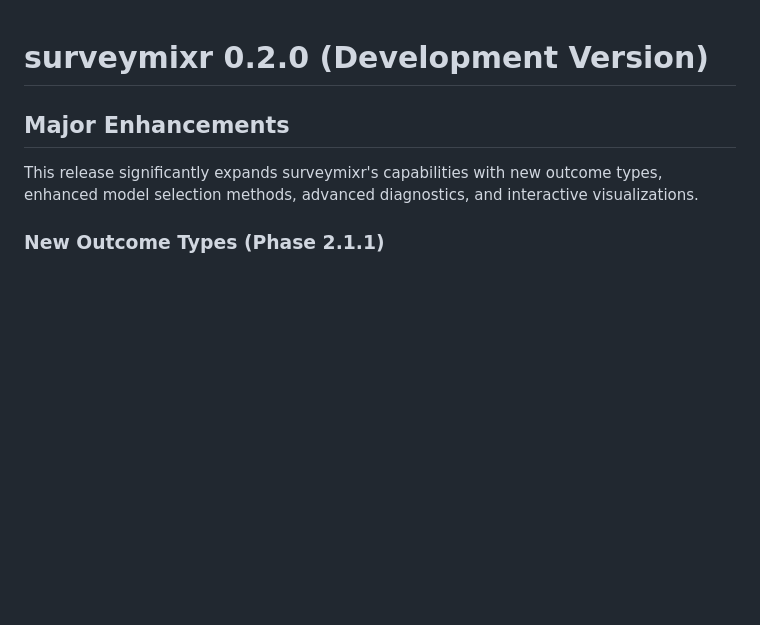
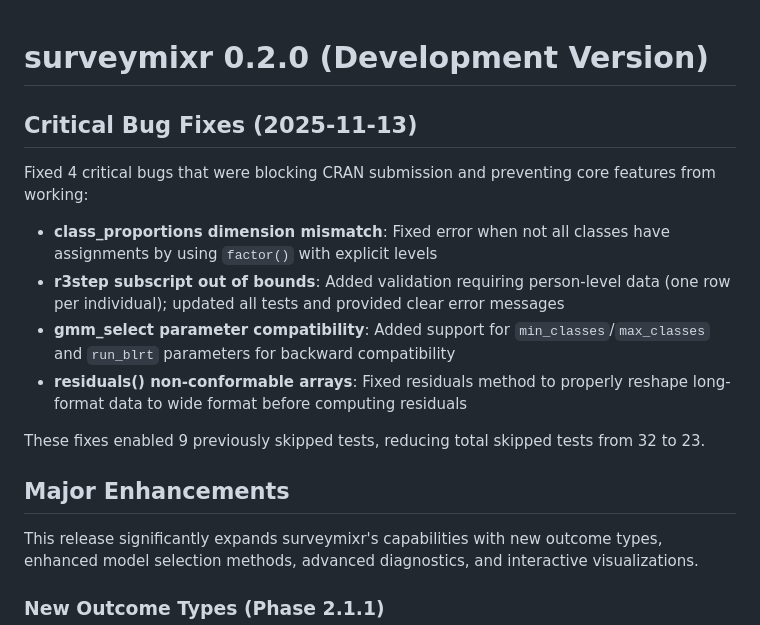
Before and after one commit to siyangni/surveymixr, a Markdown page: NEWS.md, the part around the change. GitHub-like rendering; blank space fills up the shorter version.

Commit message:
Update NEWS.md with critical bug fixes

```diff
--- a/NEWS.md
+++ b/NEWS.md
@@ -1,4 +1,15 @@
 # surveymixr 0.2.0 (Development Version)
+
+## Critical Bug Fixes (2025-11-13)
+
+Fixed 4 critical bugs that were blocking CRAN submission and preventing core features from working:
+
+* **class_proportions dimension mismatch**: Fixed error when not all classes have assignments by using `factor()` with explicit levels
+* **r3step subscript out of bounds**: Added validation requiring person-level data (one row per individual); updated all tests and provided clear error messages
+* **gmm_select parameter compatibility**: Added support for `min_classes`/`max_classes` and `run_blrt` parameters for backward compatibility
+* **residuals() non-conformable arrays**: Fixed residuals method to properly reshape long-format data to wide format before computing residuals
+
+These fixes enabled 9 previously skipped tests, reducing total skipped tests from 32 to 23.
 
 ## Major Enhancements
 
```
